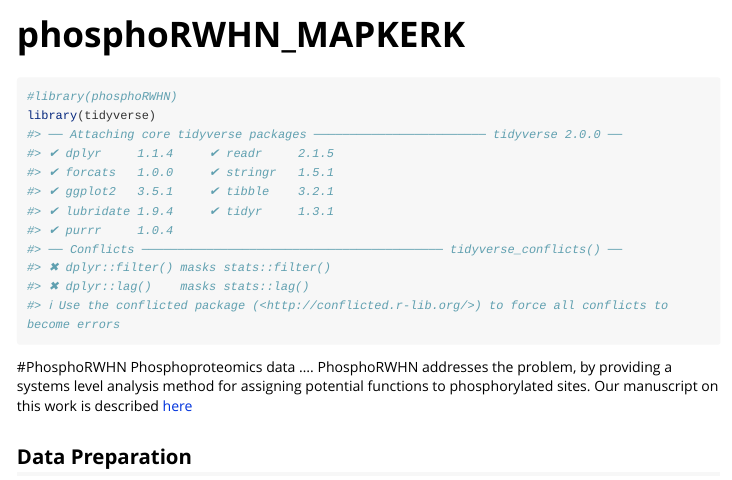
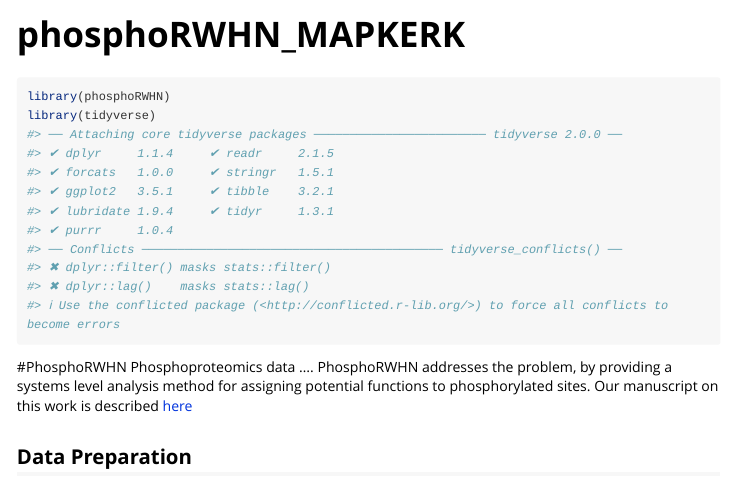
Before and after one commit to JoWatson2011/phosphoRWHN, an R Markdown document (vignettes/phosphoRWHN_MAPKERK.Rmd): the page in a window 1100 px wide, from its top. Rendered offline with R 4.5, knitr and Pandoc, with nearby package versions; some code elsewhere in the file could not run offline; long lines of code are wrapped; common packages that the code uses without loading them are loaded.

Commit message:
Minor change to vignette

````diff
--- a/vignettes/phosphoRWHN_MAPKERK.Rmd
+++ b/vignettes/phosphoRWHN_MAPKERK.Rmd
@@ -15,7 +15,7 @@ knitr::opts_chunk$set(
 ```
 
 ```{r setup}
-#library(phosphoRWHN)
+library(phosphoRWHN)
 library(tidyverse)
 ```
 #PhosphoRWHN
````
